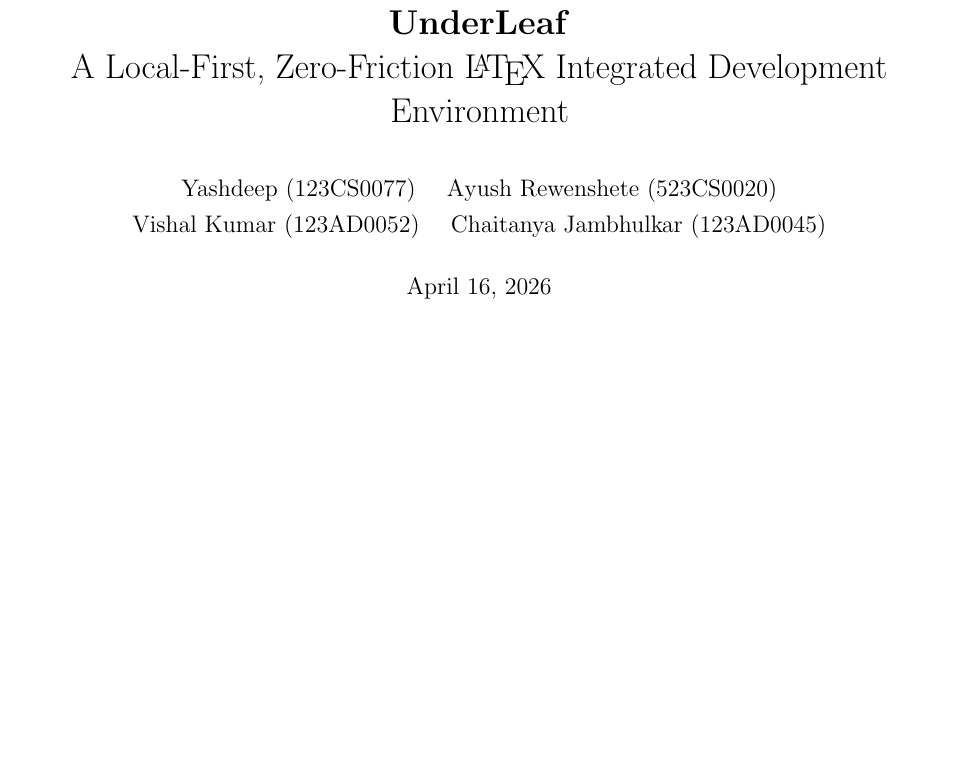
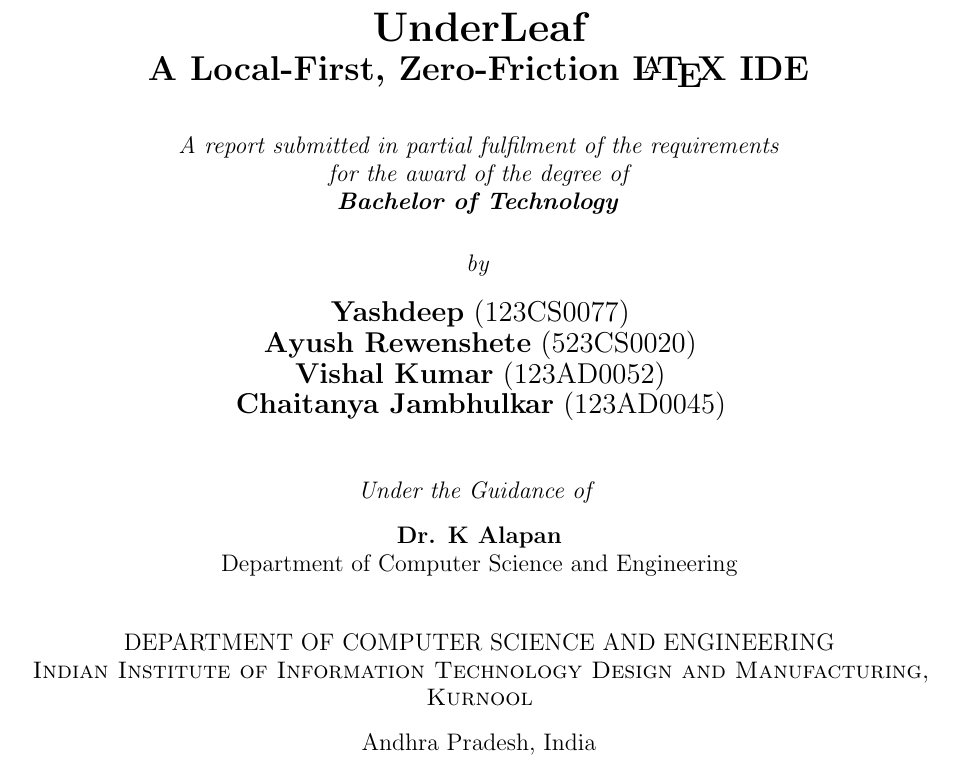
Before and after one commit to yashdeep-rai/UnderLeaf, a LaTeX paper (Project_Report.tex): part of page 1 of 10, cut so that both start at the same text, the shorter picture padded with empty space. Compiled offline with pdfLaTeX.

Commit message:
Added Report

```diff
--- a/Project_Report.tex
+++ b/Project_Report.tex
@@ -12,18 +12,39 @@
 \usepackage{parskip}
 \usepackage{microtype}
 
-\title{\textbf{UnderLeaf} \\ \LARGE A Local-First, Zero-Friction \LaTeX\ Integrated Development Environment}
-\author{
-  Yashdeep (123CS0077) \quad
-  Ayush Rewenshete (523CS0020) \\[4pt]
-  Vishal Kumar (123AD0052) \quad
-  Chaitanya Jambhulkar (123AD0045)
-}
-\date{\today}
-
 \begin{document}
 
-\maketitle
+\begin{titlepage}
+\begin{center}
+
+\vspace*{0.4cm}
+{\huge \bfseries UnderLeaf}\\[0.2cm]
+{\LARGE \bfseries A Local-First, Zero-Friction \LaTeX\ IDE}\\[0.8cm]
+
+\large \textit{A report submitted in partial fulfilment of the requirements\\ for the award of the degree of \\ \textbf{Bachelor of Technology}}\\[0.6cm]
+\textit{by}\\[0.4cm]
+
+{\Large \textbf{Yashdeep} (123CS0077)}\\
+{\Large \textbf{Ayush Rewenshete} (523CS0020)}\\
+{\Large \textbf{Vishal Kumar} (123AD0052)}\\
+{\Large \textbf{Chaitanya Jambhulkar} (123AD0045)}\\[1cm]
+
+\textit{Under the Guidance of}\\[0.3cm]
+{\large \textbf{Dr. K Alapan}}\\
+Department of Computer Science and Engineering\\[0.9cm]
+
+% \begin{figure}[hb]
+%   \centering
+%   \includegraphics[width=0.2\linewidth]{logo.png}
+% \end{figure}
+
+{\large DEPARTMENT OF COMPUTER SCIENCE AND ENGINEERING}\\
+\textsc{Indian Institute of Information Technology Design and Manufacturing, Kurnool}\\[0.3cm]
+{\large Andhra Pradesh, India}\\[0.1cm]
+
+\end{center}
+\end{titlepage}
+
 \thispagestyle{empty}
 
 \begin{abstract}
```
Also changed, not shown: 4 other files.
